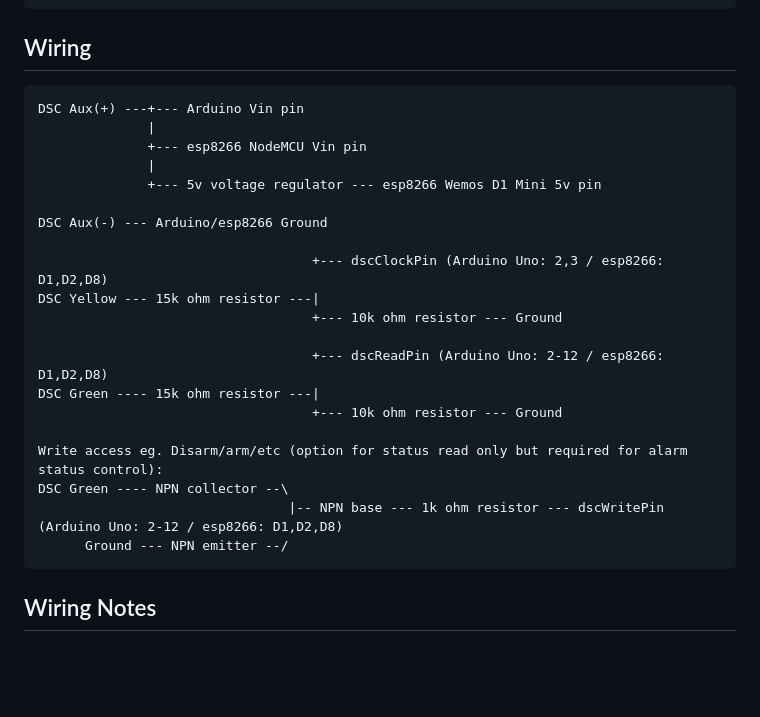
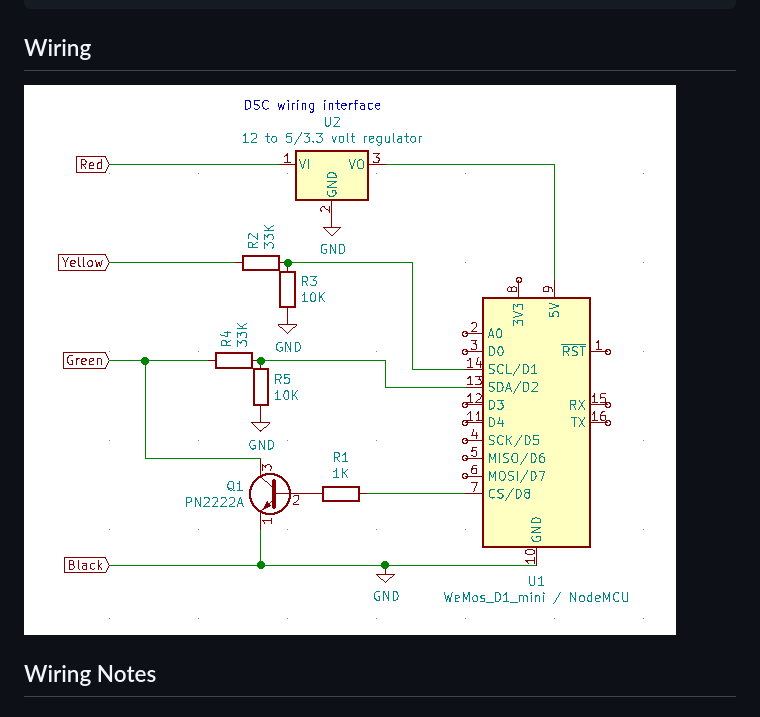
Before and after one commit to Dilbert66/esphome-dsckeybus, a Markdown page: README.md, the part around the change. Drawn GitHub-style; pictures changed too: dscinterface.png (added); blank space fills up the shorter version.

Commit message:
- added wiring schematic

````diff
--- a/README.md
+++ b/README.md
@@ -148,28 +148,7 @@ alarm_control_panel:
 
 ## Wiring
 
-```
-DSC Aux(+) ---+--- Arduino Vin pin
-              |
-              +--- esp8266 NodeMCU Vin pin
-              |
-              +--- 5v voltage regulator --- esp8266 Wemos D1 Mini 5v pin
-
-DSC Aux(-) --- Arduino/esp8266 Ground
-
-                                   +--- dscClockPin (Arduino Uno: 2,3 / esp8266: D1,D2,D8)
-DSC Yellow --- 15k ohm resistor ---|
-                                   +--- 10k ohm resistor --- Ground
-
-                                   +--- dscReadPin (Arduino Uno: 2-12 / esp8266: D1,D2,D8)
-DSC Green ---- 15k ohm resistor ---|
-                                   +--- 10k ohm resistor --- Ground
-
-Write access eg. Disarm/arm/etc (option for status read only but required for alarm status control):
-DSC Green ---- NPN collector --\
-                                |-- NPN base --- 1k ohm resistor --- dscWritePin (Arduino Uno: 2-12 / esp8266: D1,D2,D8)
-      Ground --- NPN emitter --/
-```
+![Image of Wiring schematic](https://github.com/Dilbert66/esphome-dsckeybus/blob/master/dscinterface.png)
 
 ## Wiring Notes
 ### See DSC interface project for more info: https://github.com/taligentx/dscKeybusInterface
````
